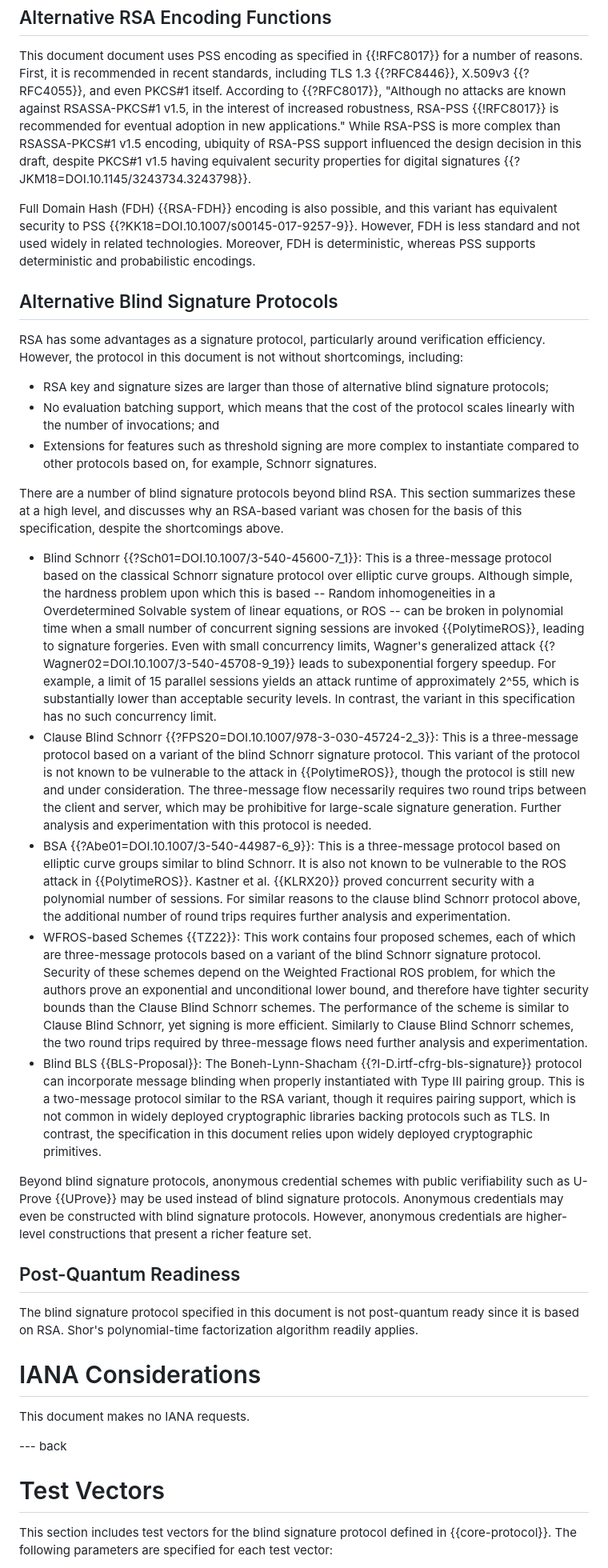
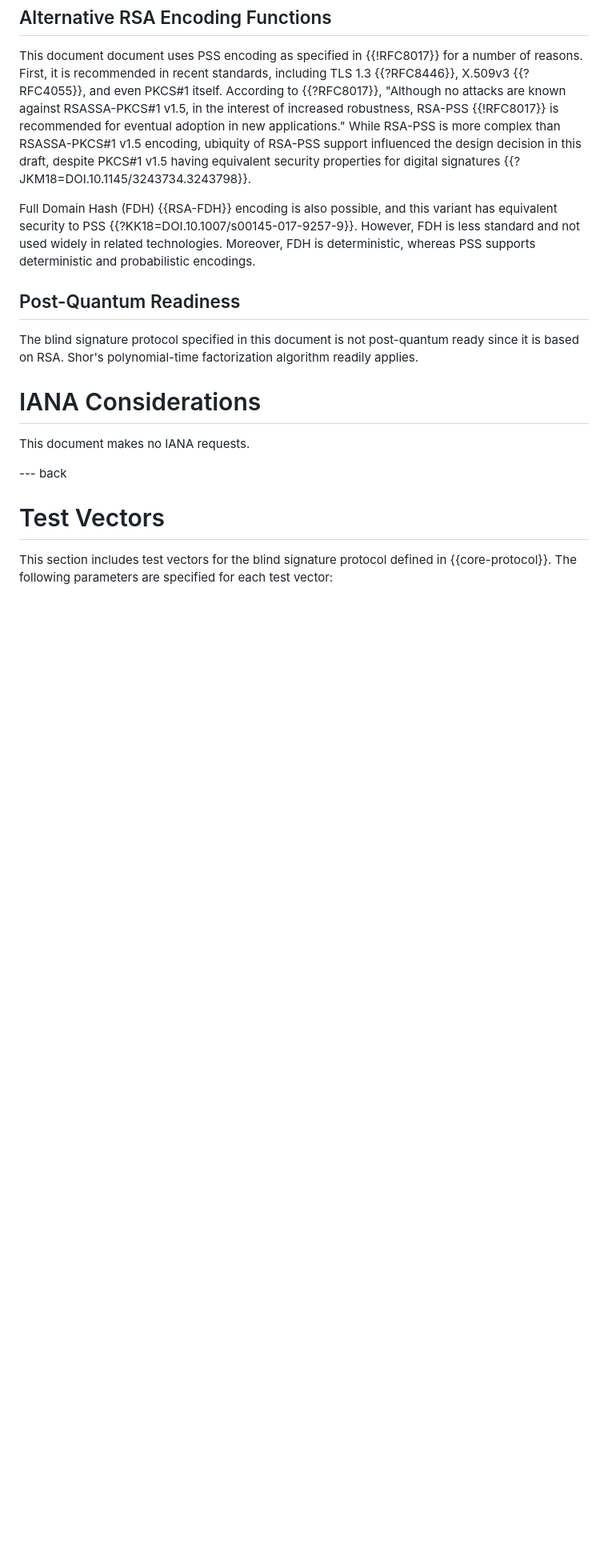
Before and after one commit to cfrg/draft-irtf-cfrg-blind-signatures, a Markdown page: draft-irtf-cfrg-rsa-blind-signatures.md, the part around the change. Shown: that part at 80% size. Rendered like a GitHub page; blank space fills up the shorter version.

Commit message:
Remove related work (#197)

```diff
--- a/draft-irtf-cfrg-rsa-blind-signatures.md
+++ b/draft-irtf-cfrg-rsa-blind-signatures.md
@@ -628,58 +628,6 @@ equivalent security to PSS {{?KK18=DOI.10.1007/s00145-017-9257-9}}. However, FDH
 less standard and not used widely in related technologies. Moreover, FDH is
 deterministic, whereas PSS supports deterministic and probabilistic encodings.
 
-## Alternative Blind Signature Protocols
-
-RSA has some advantages as a signature protocol, particularly around verification efficiency.
-However, the protocol in this document is not without shortcomings, including:
-
-- RSA key and signature sizes are larger than those of alternative blind signature protocols;
-- No evaluation batching support, which means that the cost of the protocol scales linearly
-  with the number of invocations; and
-- Extensions for features such as threshold signing are more complex to instantiate compared
-  to other protocols based on, for example, Schnorr signatures.
-
-There are a number of blind signature protocols beyond blind RSA. This section summarizes
-these at a high level, and discusses why an RSA-based variant was chosen for the basis of
-this specification, despite the shortcomings above.
-
-- Blind Schnorr {{?Sch01=DOI.10.1007/3-540-45600-7_1}}: This is a three-message protocol based on the classical Schnorr
-signature protocol over elliptic curve groups. Although simple, the hardness problem upon
-which this is based -- Random inhomogeneities in a Overdetermined Solvable system of linear
-equations, or ROS -- can be broken in polynomial time when a small number of concurrent
-signing sessions are invoked {{PolytimeROS}}, leading to signature forgeries. Even
-with small concurrency limits, Wagner's generalized attack {{?Wagner02=DOI.10.1007/3-540-45708-9_19}}
-leads to subexponential forgery speedup. For example, a limit of 15 parallel sessions yields
-an attack runtime of approximately 2^55, which is substantially lower than acceptable security
-levels. In contrast, the variant in this specification has no such concurrency limit.
-- Clause Blind Schnorr {{?FPS20=DOI.10.1007/978-3-030-45724-2_3}}: This is a three-message protocol
-based on a variant of the blind Schnorr signature protocol. This variant of the protocol is not
-known to be vulnerable to the attack in {{PolytimeROS}}, though the protocol is still new and
-under consideration. The three-message flow necessarily requires two round trips
-between the client and server, which may be prohibitive for large-scale signature generation.
-Further analysis and experimentation with this protocol is needed.
-- BSA {{?Abe01=DOI.10.1007/3-540-44987-6_9}}: This is a three-message protocol based on elliptic
-curve groups similar to blind Schnorr. It is also not known to be vulnerable to the ROS attack
-in {{PolytimeROS}}. Kastner et al. {{KLRX20}} proved concurrent security with a polynomial number
-of sessions. For similar reasons to the clause blind Schnorr protocol above, the additional
-number of round trips requires further analysis and experimentation.
-- WFROS-based Schemes {{TZ22}}: This work contains four proposed schemes, each of which are
-three-message protocols based on a variant of the blind Schnorr signature protocol. Security of these
-schemes depend on the Weighted Fractional ROS problem, for which the authors prove an exponential
-and unconditional lower bound, and therefore have tighter security bounds than the Clause Blind Schnorr
-schemes. The performance of the scheme is similar to Clause Blind Schnorr, yet signing is more efficient.
-Similarly to Clause Blind Schnorr schemes, the two round trips required by three-message flows need further analysis and experimentation.
-- Blind BLS {{BLS-Proposal}}: The Boneh-Lynn-Shacham {{?I-D.irtf-cfrg-bls-signature}} protocol can
-incorporate message blinding when properly instantiated with Type III pairing group. This is a
-two-message protocol similar to the RSA variant, though it requires pairing support, which is
-not common in widely deployed cryptographic libraries backing protocols such as TLS. In contrast,
-the specification in this document relies upon widely deployed cryptographic primitives.
-
-Beyond blind signature protocols, anonymous credential schemes with public verifiability
-such as U-Prove {{UProve}} may be used instead of blind signature protocols. Anonymous credentials
-may even be constructed with blind signature protocols. However, anonymous credentials are
-higher-level constructions that present a richer feature set.
-
 ## Post-Quantum Readiness
 
 The blind signature protocol specified in this document is not post-quantum ready since it
```
